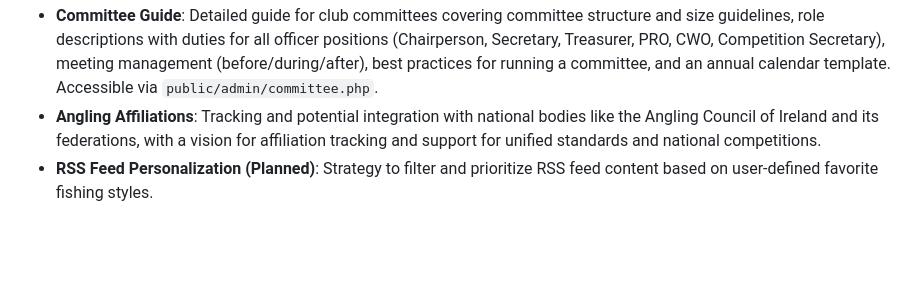
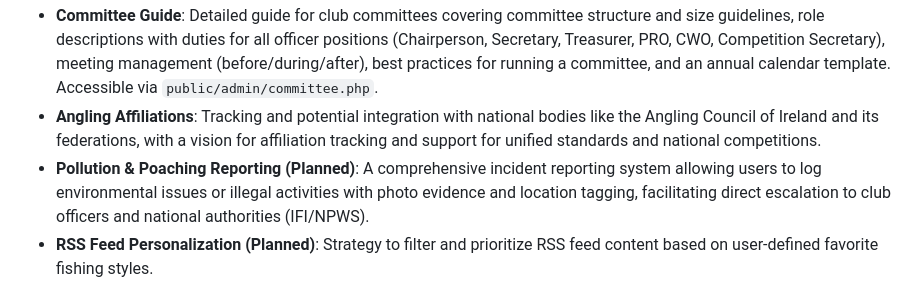
Before and after one commit to Kainitiative/angling-club-manager, a Markdown page: replit.md, the part around the change. Rendered like a GitHub page; blank space fills up the shorter version.

Commit message:
Add planned incident reporting system to documentation
Add the Pollution & Poaching Reporting System to the replit.md file under planned features.

Replit-Commit-Author: Agent
Replit-Commit-Session-Id: 58adf6aa-5ae2-40fc-87e7-fc4317eb23ae
Replit-Commit-Checkpoint-Type: full_checkpoint
Replit-Commit-Event-Id: 7cc5e8e9-46c7-438c-9cb1-234c1d8fc825
Replit-Commit-Screenshot-Url: https://storage.googleapis.com/screenshot-production-us-central1/6ea58eb3-1b86-4cb1-a121-297f99a7e4e6/58adf6aa-5ae2-40fc-87e7-fc4317eb23ae/ss0ymvZ
Replit-Helium-Checkpoint-Created: true

```diff
--- a/replit.md
+++ b/replit.md
@@ -33,6 +33,7 @@ The UI/UX prioritizes a polished and responsive experience with subtle animation
 - **Club Documents & Templates**: Comprehensive document template library for clubs including constitution template, membership application form, safeguarding policy, parental consent form, code of conduct, and privacy policy. Includes links to official NCFFI/Sport Ireland resources and a document compliance checklist. Accessible via `public/admin/documents.php`.
 - **Committee Guide**: Detailed guide for club committees covering committee structure and size guidelines, role descriptions with duties for all officer positions (Chairperson, Secretary, Treasurer, PRO, CWO, Competition Secretary), meeting management (before/during/after), best practices for running a committee, and an annual calendar template. Accessible via `public/admin/committee.php`.
 - **Angling Affiliations**: Tracking and potential integration with national bodies like the Angling Council of Ireland and its federations, with a vision for affiliation tracking and support for unified standards and national competitions.
+- **Pollution & Poaching Reporting (Planned)**: A comprehensive incident reporting system allowing users to log environmental issues or illegal activities with photo evidence and location tagging, facilitating direct escalation to club officers and national authorities (IFI/NPWS).
 - **RSS Feed Personalization (Planned)**: Strategy to filter and prioritize RSS feed content based on user-defined favorite fishing styles.
 
 ## External Dependencies
```
